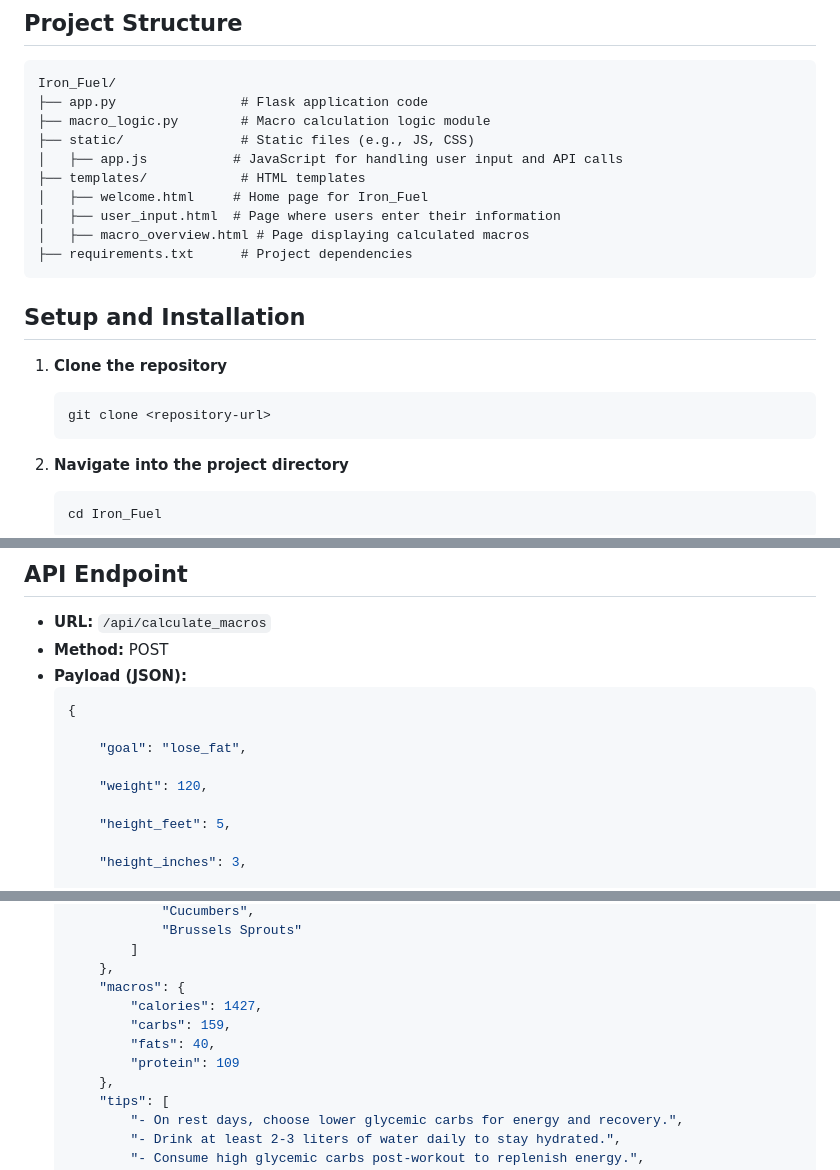
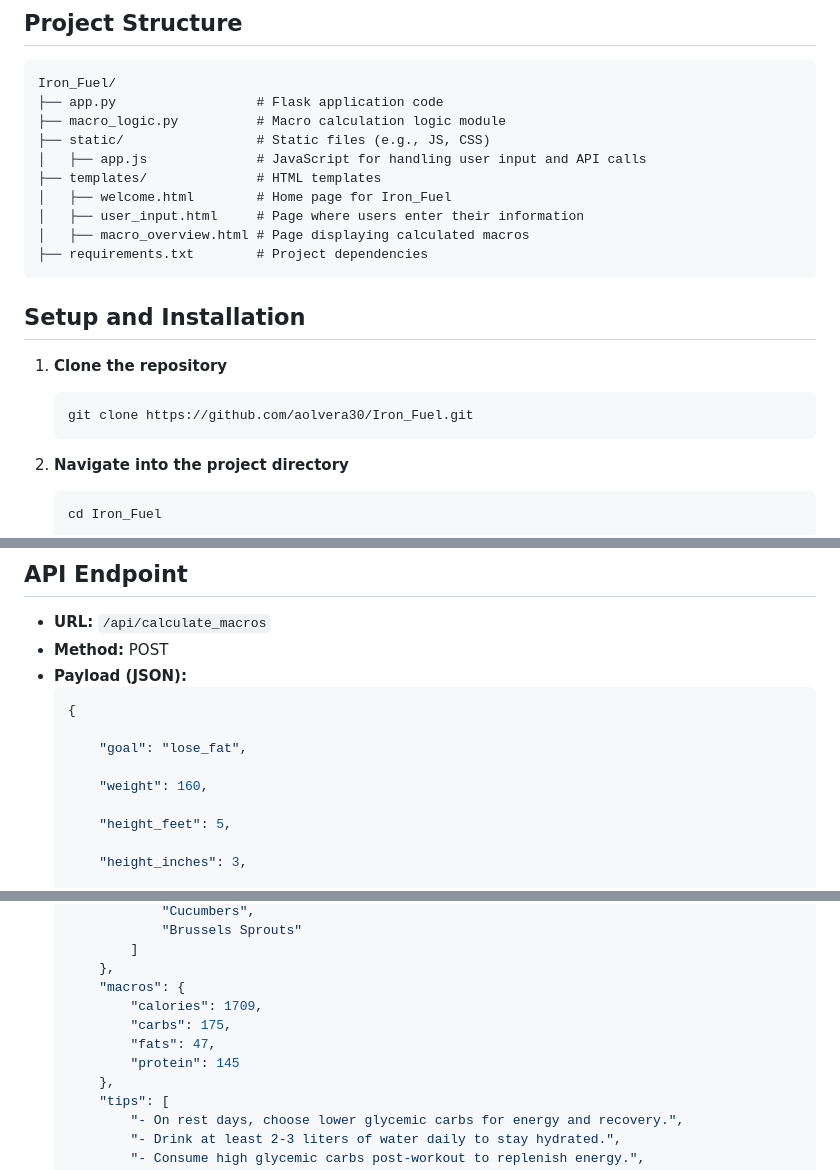
Before and after one commit to aolvera30/Iron_Fuel, a Markdown page: README.md, 3 parts joined by grey strips. Rendered like a GitHub page.

````diff
--- a/README.md
+++ b/README.md
@@ -16,15 +16,15 @@ Iron_Fuel is a Flask-based web application designed to help users calculate thei
 
 ```
 Iron_Fuel/
-├── app.py                # Flask application code
-├── macro_logic.py        # Macro calculation logic module
-├── static/               # Static files (e.g., JS, CSS)
-│   ├── app.js           # JavaScript for handling user input and API calls
-├── templates/            # HTML templates
-│   ├── welcome.html     # Home page for Iron_Fuel
-│   ├── user_input.html  # Page where users enter their information
+├── app.py                  # Flask application code
+├── macro_logic.py          # Macro calculation logic module
+├── static/                 # Static files (e.g., JS, CSS)
+│   ├── app.js              # JavaScript for handling user input and API calls
+├── templates/              # HTML templates
+│   ├── welcome.html        # Home page for Iron_Fuel
+│   ├── user_input.html     # Page where users enter their information
 │   ├── macro_overview.html # Page displaying calculated macros
-├── requirements.txt      # Project dependencies
+├── requirements.txt        # Project dependencies
 ```
 
 ## Setup and Installation
@@ -32,7 +32,7 @@ Iron_Fuel/
 1. **Clone the repository**
 
    ```bash
-   git clone <repository-url>
+   git clone https://github.com/aolvera30/Iron_Fuel.git
    ```
 
 2. **Navigate into the project directory**
@@ -73,7 +73,7 @@ Iron_Fuel/
 
       "goal": "lose_fat",
 
-      "weight": 120,
+      "weight": 160,
 
       "height_feet": 5,
 
@@ -155,10 +155,10 @@ Iron_Fuel/
           ]
       },
       "macros": {
-          "calories": 1427,
-          "carbs": 159,
-          "fats": 40,
-          "protein": 109
+          "calories": 1709,
+          "carbs": 175,
+          "fats": 47,
+          "protein": 145
       },
       "tips": [
           "- On rest days, choose lower glycemic carbs for energy and recovery.",
````
Also changed, not shown: other parts of README.md (+4 -0 lines).
